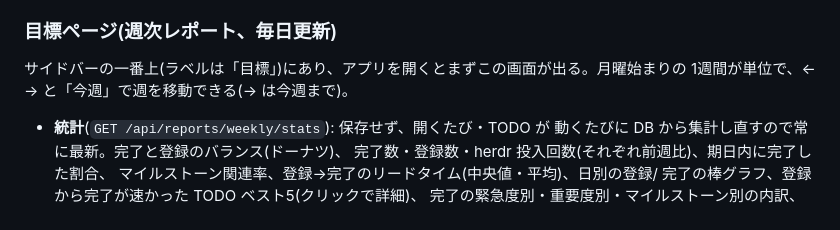
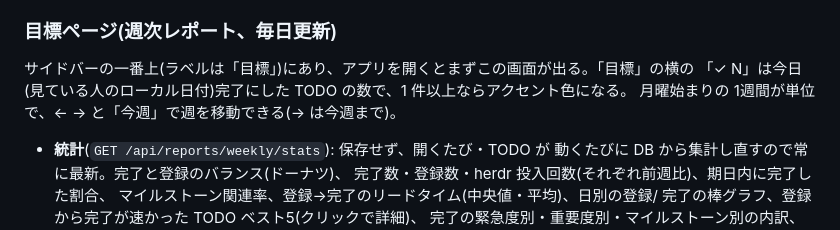
Before and after one commit to tango238/dot-connect, a Markdown page: README.md, the part around the change. Drawn GitHub-style.

```diff
--- a/README.md
+++ b/README.md
@@ -204,8 +204,9 @@ OAuth や Google Cloud の設定は要らない。
 
 ### 目標ページ(週次レポート、毎日更新)
 
-サイドバーの一番上(ラベルは「目標」)にあり、アプリを開くとまずこの画面が出る。月曜始まりの
-1週間が単位で、← → と「今週」で週を移動できる(→ は今週まで)。
+サイドバーの一番上(ラベルは「目標」)にあり、アプリを開くとまずこの画面が出る。「目標」の横の
+「✓ N」は今日(見ている人のローカル日付)完了にした TODO の数で、1 件以上ならアクセント色になる。
+月曜始まりの 1週間が単位で、← → と「今週」で週を移動できる(→ は今週まで)。
 
 - **統計**(`GET /api/reports/weekly/stats`): 保存せず、開くたび・TODO が
   動くたびに DB から集計し直すので常に最新。完了と登録のバランス(ドーナツ)、
```
Also changed, not shown: docs/images/todos.png, 4 other files.
